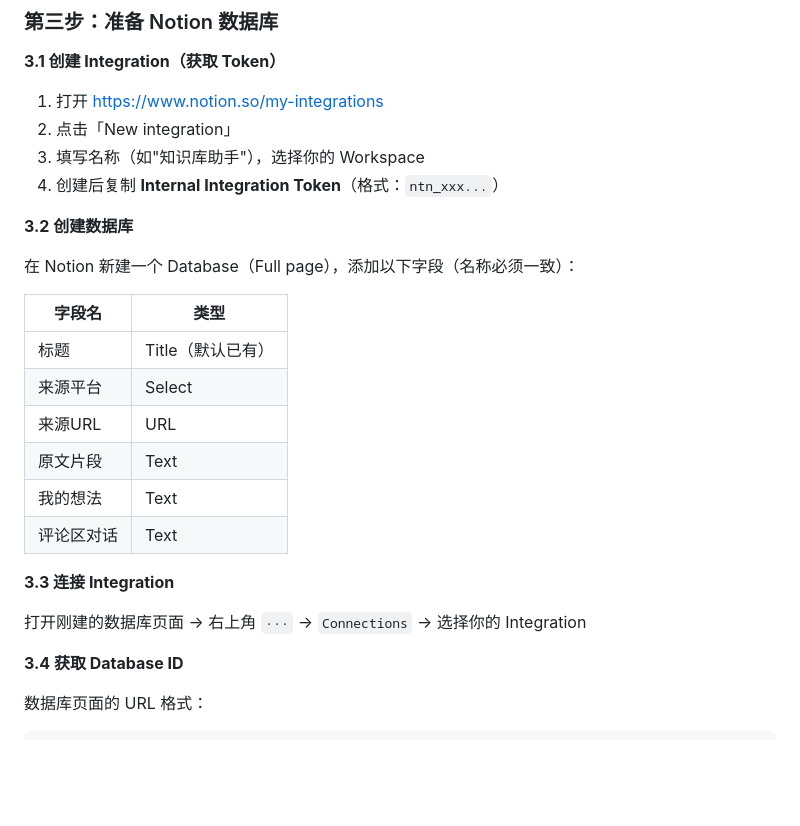
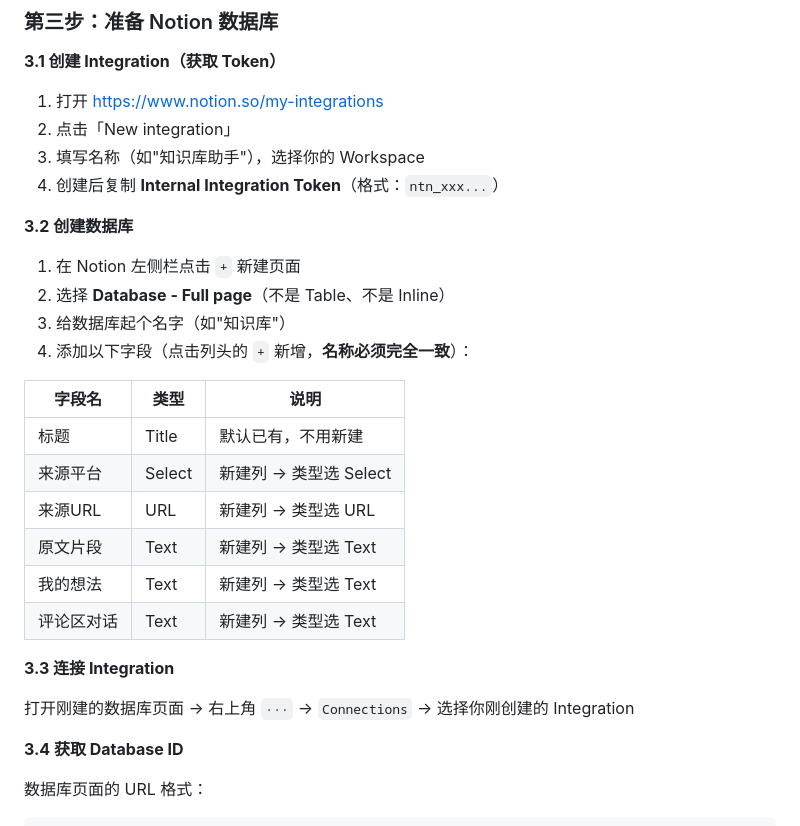
Before and after one commit to getupyang/knowledge-base-extension, a Markdown page: README.md, the part around the change. Rendered like a GitHub page; blank space fills up the shorter version.

Commit message:
docs: 补充 Notion 数据库创建的详细步骤
Co-Authored-By: Claude Opus 4.6 (1M context) <noreply@anthropic.com>

```diff
--- a/README.md
+++ b/README.md
@@ -50,20 +50,23 @@ claude --version
 
 **3.2 创建数据库**
 
-在 Notion 新建一个 Database（Full page），添加以下字段（名称必须一致）：
+1. 在 Notion 左侧栏点击 `+` 新建页面
+2. 选择 **Database - Full page**（不是 Table、不是 Inline）
+3. 给数据库起个名字（如"知识库"）
+4. 添加以下字段（点击列头的 `+` 新增，**名称必须完全一致**）：
 
-| 字段名 | 类型 |
-|--------|------|
-| 标题 | Title（默认已有） |
-| 来源平台 | Select |
-| 来源URL | URL |
-| 原文片段 | Text |
-| 我的想法 | Text |
-| 评论区对话 | Text |
+| 字段名 | 类型 | 说明 |
+|--------|------|------|
+| 标题 | Title | 默认已有，不用新建 |
+| 来源平台 | Select | 新建列 → 类型选 Select |
+| 来源URL | URL | 新建列 → 类型选 URL |
+| 原文片段 | Text | 新建列 → 类型选 Text |
+| 我的想法 | Text | 新建列 → 类型选 Text |
+| 评论区对话 | Text | 新建列 → 类型选 Text |
 
 **3.3 连接 Integration**
 
-打开刚建的数据库页面 → 右上角 `···` → `Connections` → 选择你的 Integration
+打开刚建的数据库页面 → 右上角 `···` → `Connections` → 选择你刚创建的 Integration
 
 **3.4 获取 Database ID**
 
```
